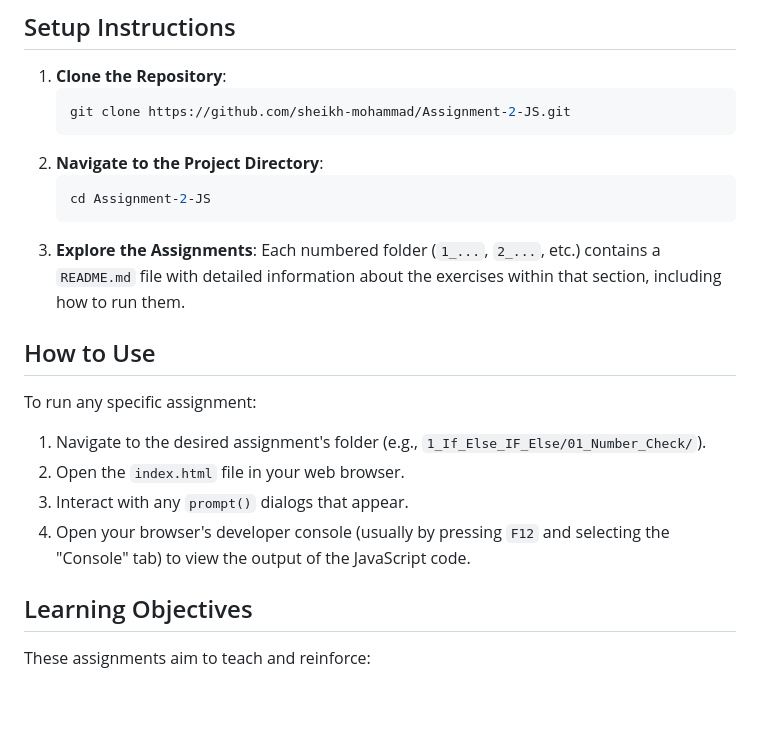
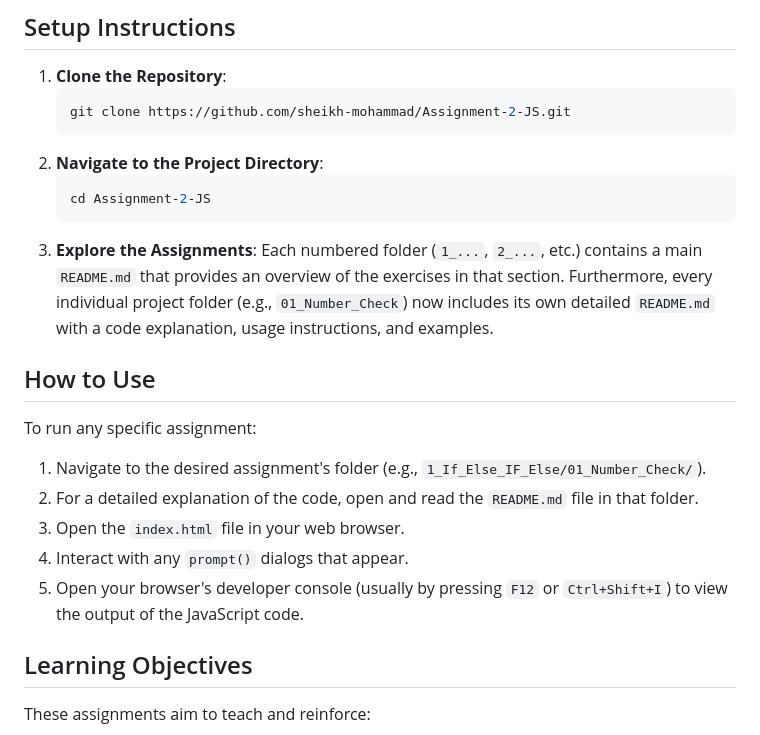
Before and after one commit to sheikh-mohammad/Assignment-2-JS, a Markdown page: README.md, the part around the change. Rendered like a GitHub page; blank space fills up the shorter version.

Commit message:
docs: update main README with latest changes

````diff
--- a/README.md
+++ b/README.md
@@ -30,16 +30,17 @@ This repository is organized into several sections, each focusing on a specific
     cd Assignment-2-JS
     ```
 3.  **Explore the Assignments**:
-    Each numbered folder (`1_...`, `2_...`, etc.) contains a `README.md` file with detailed information about the exercises within that section, including how to run them.
+    Each numbered folder (`1_...`, `2_...`, etc.) contains a main `README.md` that provides an overview of the exercises in that section. Furthermore, every individual project folder (e.g., `01_Number_Check`) now includes its own detailed `README.md` with a code explanation, usage instructions, and examples.
 
 ## How to Use
 
 To run any specific assignment:
 
 1.  Navigate to the desired assignment's folder (e.g., `1_If_Else_IF_Else/01_Number_Check/`).
-2.  Open the `index.html` file in your web browser.
-3.  Interact with any `prompt()` dialogs that appear.
-4.  Open your browser's developer console (usually by pressing `F12` and selecting the "Console" tab) to view the output of the JavaScript code.
+2.  For a detailed explanation of the code, open and read the `README.md` file in that folder.
+3.  Open the `index.html` file in your web browser.
+4.  Interact with any `prompt()` dialogs that appear.
+5.  Open your browser's developer console (usually by pressing `F12` or `Ctrl+Shift+I`) to view the output of the JavaScript code.
 
 ## Learning Objectives
 
````
